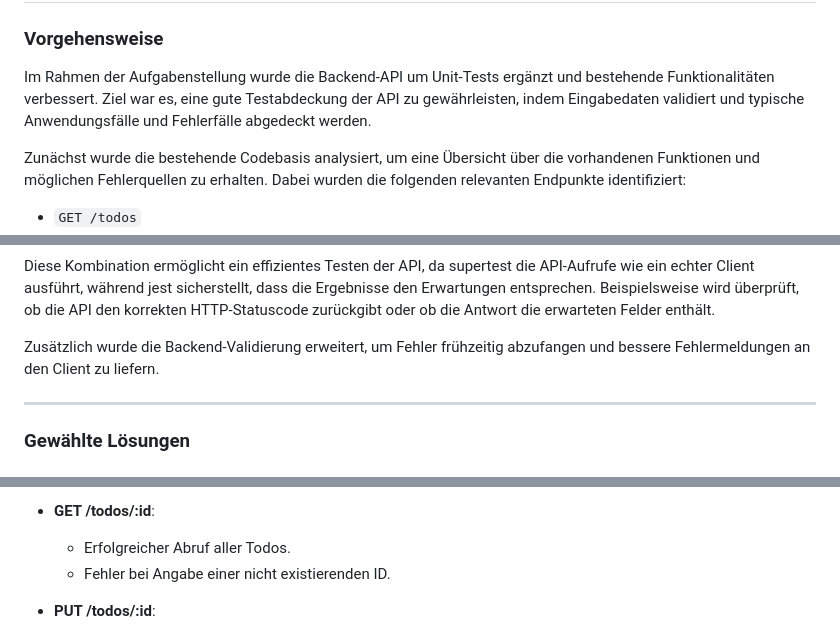
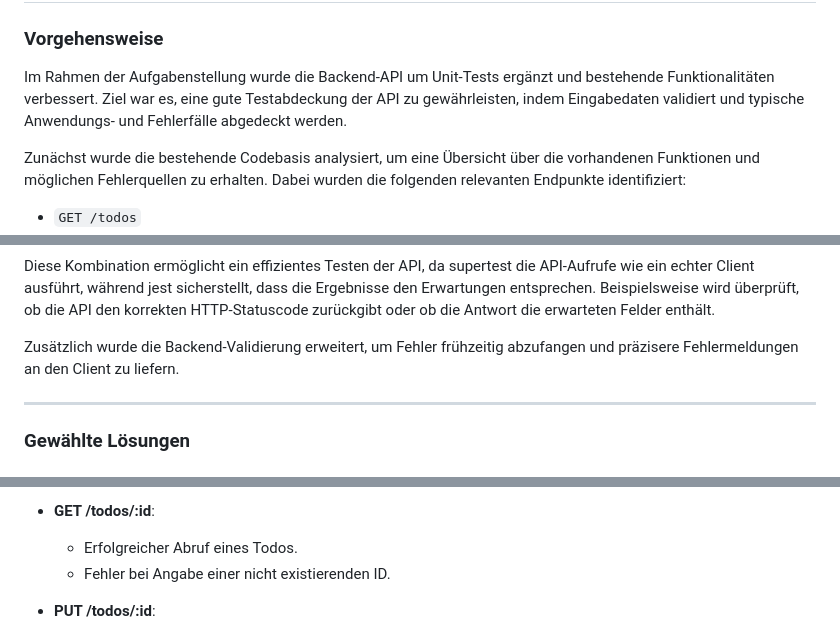
Before and after one commit to strgaltphil/todo_reihe_links, a Markdown page: BERICHT.md, 3 parts joined by grey strips. GitHub-like rendering.

```diff
--- a/BERICHT.md
+++ b/BERICHT.md
@@ -9,7 +9,7 @@
 
 ### Vorgehensweise
 
-Im Rahmen der Aufgabenstellung wurde die Backend-API um Unit-Tests ergänzt und bestehende Funktionalitäten verbessert. Ziel war es, eine gute Testabdeckung der API zu gewährleisten, indem Eingabedaten validiert und typische Anwendungsfälle und Fehlerfälle abgedeckt werden.
+Im Rahmen der Aufgabenstellung wurde die Backend-API um Unit-Tests ergänzt und bestehende Funktionalitäten verbessert. Ziel war es, eine gute Testabdeckung der API zu gewährleisten, indem Eingabedaten validiert und typische Anwendungs- und Fehlerfälle abgedeckt werden.
 
 Zunächst wurde die bestehende Codebasis analysiert, um eine Übersicht über die vorhandenen Funktionen und möglichen Fehlerquellen zu erhalten. Dabei wurden die folgenden relevanten Endpunkte identifiziert:
 
@@ -27,7 +27,7 @@ Die Implementierung der Tests erfolgte mit dem Framework supertest, das eine ein
 
 Diese Kombination ermöglicht ein effizientes Testen der API, da supertest die API-Aufrufe wie ein echter Client ausführt, während jest sicherstellt, dass die Ergebnisse den Erwartungen entsprechen. Beispielsweise wird überprüft, ob die API den korrekten HTTP-Statuscode zurückgibt oder ob die Antwort die erwarteten Felder enthält.
 
-Zusätzlich wurde die Backend-Validierung erweitert, um Fehler frühzeitig abzufangen und bessere Fehlermeldungen an den Client zu liefern.
+Zusätzlich wurde die Backend-Validierung erweitert, um Fehler frühzeitig abzufangen und präzisere Fehlermeldungen an den Client zu liefern.
 
 ---
 
@@ -58,7 +58,7 @@ Für jeden Endpunkt wurden mehrere Testszenarien erstellt:
   - Fehler bei der Angabe von Feldern mit einem falschen Datentyp.
 
 - **GET /todos/:id**:
-  - Erfolgreicher Abruf aller Todos.
+  - Erfolgreicher Abruf eines Todos.
   - Fehler bei Angabe einer nicht existierenden ID.
 
 - **PUT /todos/:id**:
```
Also changed, not shown: other parts of BERICHT.md (+14 -14 lines).
